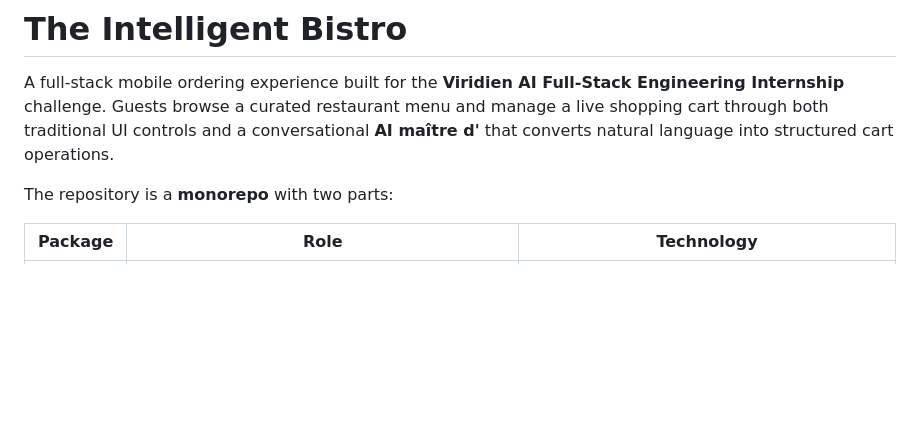
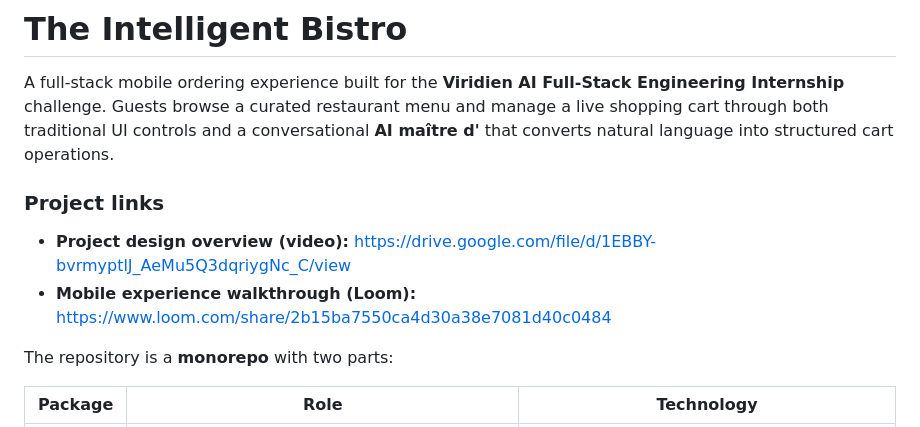
Before and after one commit to adimantamu/viridien_AI_engineering_project_aditya_rajiv, a Markdown page: README.md, the part around the change. Rendered like a GitHub page; blank space fills up the shorter version.

Commit message:
Added video links to the README file

```diff
--- a/README.md
+++ b/README.md
@@ -1,6 +1,11 @@
 # The Intelligent Bistro
 
 A full-stack mobile ordering experience built for the **Viridien AI Full-Stack Engineering Internship** challenge. Guests browse a curated restaurant menu and manage a live shopping cart through both traditional UI controls and a conversational **AI maître d'** that converts natural language into structured cart operations.
+
+### Project links
+
+- **Project design overview (video):** https://drive.google.com/file/d/1EBBY-bvrmyptlJ_AeMu5Q3dqriygNc_C/view
+- **Mobile experience walkthrough (Loom):** https://www.loom.com/share/2b15ba7550ca4d30a38e7081d40c0484
 
 The repository is a **monorepo** with two parts:
 
```
